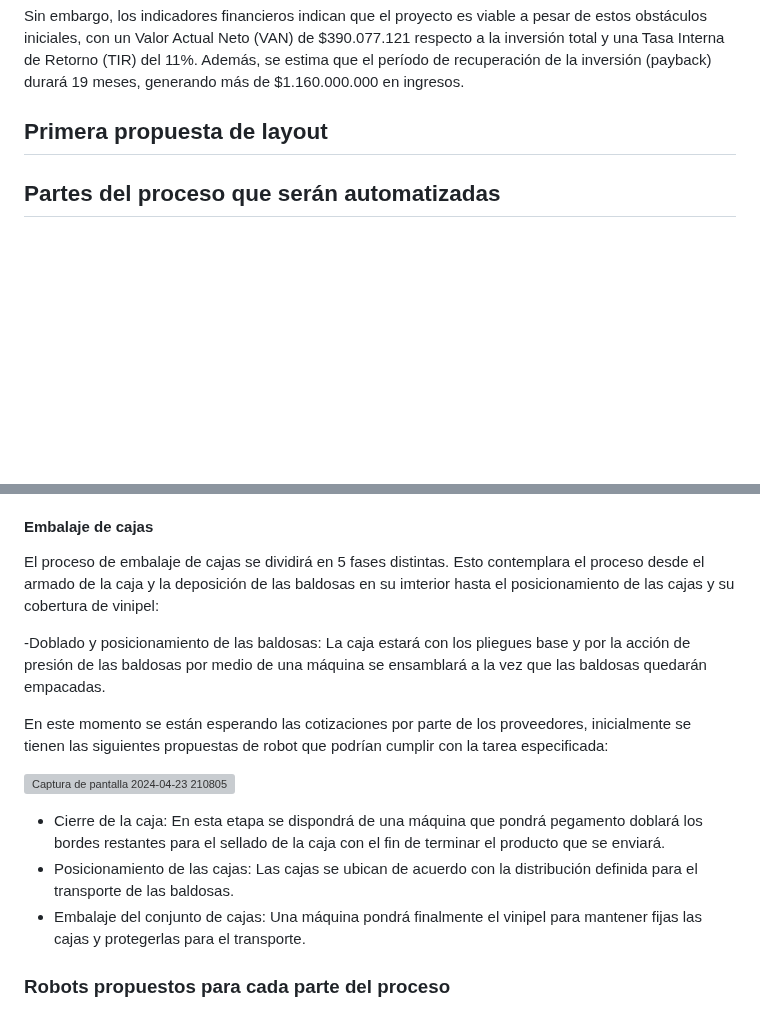
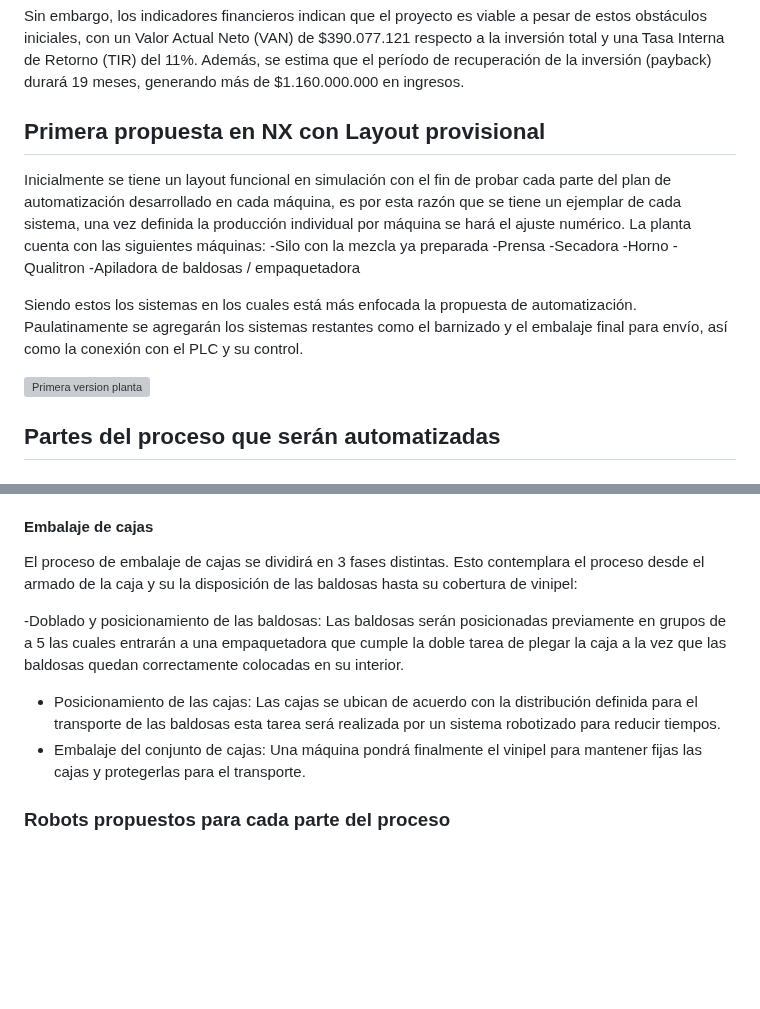
Before and after one commit to dfcantors/Proyecto_APM, a Markdown page: README.md, 2 parts joined by grey strips. Drawn GitHub-style; blank space fills up the shorter version; grey boxes are pictures that could not be loaded.

```diff
--- a/README.md
+++ b/README.md
@@ -117,7 +117,22 @@ El proyecto tiene un costo de inversión estimado de $1.137.039.852 COP, que inc
 
 Sin embargo, los indicadores financieros indican que el proyecto es viable a pesar de estos obstáculos iniciales, con un Valor Actual Neto (VAN) de $390.077.121 respecto a la inversión total y una Tasa Interna de Retorno (TIR) del 11%. Además, se estima que el período de recuperación de la inversión (payback) durará 19 meses, generando más de $1.160.000.000 en ingresos.
 
-## Primera propuesta de layout
+## Primera propuesta en NX con Layout provisional
+Inicialmente se tiene un layout funcional en simulación con el fin de probar cada parte del plan de automatización desarrollado en cada máquina, es por esta razón que se tiene un ejemplar de cada sistema, una vez definida la producción individual por máquina se hará el ajuste numérico.
+La planta cuenta con las siguientes máquinas:
+-Silo con la mezcla ya preparada
+-Prensa
+-Secadora
+-Horno
+-Qualitron
+-Apiladora de baldosas / empaquetadora
+
+Siendo estos los sistemas en los cuales está más enfocada la propuesta de automatización.
+Paulatinamente se agregarán los sistemas restantes como el barnizado y el embalaje final para envío, así como la conexión con el PLC y su control.
+
+![Primera version planta](https://github.com/dfcantors/Proyecto_APM/assets/51063831/801da997-c34b-4679-9dc3-79cd4f020379)
+
+
 
 ## Partes del proceso que serán automatizadas
 
@@ -136,17 +151,10 @@ Para la etapa de calidad se busca implementar en la linea de producción un Qual
  - https://www.systemceramics.com/es/maquinas-para-ceramica/decoracion/creadigit
 #### Embalaje de cajas
 
-El proceso de embalaje de cajas se dividirá en 5 fases distintas. Esto contemplara el proceso desde el armado de la caja y la deposición de las baldosas en su imterior hasta el posicionamiento de las cajas y su cobertura de vinipel:
+El proceso de embalaje de cajas se dividirá en 3 fases distintas. Esto contemplara el proceso desde el armado de la caja y su la disposición de las baldosas hasta su cobertura de vinipel:
 
--Doblado y posicionamiento de las baldosas: La caja estará con los pliegues base y por la acción de presión de las baldosas por medio de una máquina se ensamblará a la vez que las baldosas quedarán empacadas.
-
-En este momento se están esperando las cotizaciones por parte de los proveedores, inicialmente se tienen las siguientes propuestas de robot que podrían cumplir con la tarea especificada:
-
-![Captura de pantalla 2024-04-23 210805](https://github.com/dfcantors/Proyecto_APM/assets/51063831/a8f6d38b-f9e5-4dd8-8582-abe6ce4febed)
-
-
-- Cierre de la caja: En esta etapa se dispondrá de una máquina que pondrá pegamento doblará los bordes restantes para el sellado de la caja con el fin de terminar el producto que se enviará.
-- Posicionamiento de las cajas: Las cajas se ubican de acuerdo con la distribución definida para el transporte de las baldosas.
+-Doblado y posicionamiento de las baldosas: Las baldosas serán posicionadas previamente en grupos de a 5 las cuales entrarán a una empaquetadora que cumple la doble tarea de plegar la caja a la vez que las baldosas quedan correctamente colocadas en su interior.
+- Posicionamiento de las cajas: Las cajas se ubican de acuerdo con la distribución definida para el transporte de las baldosas esta tarea será realizada por un sistema robotizado para reducir tiempos.
 - Embalaje del conjunto de cajas: Una máquina pondrá finalmente el vinipel para mantener fijas las cajas y protegerlas para el transporte.
 
 
```
